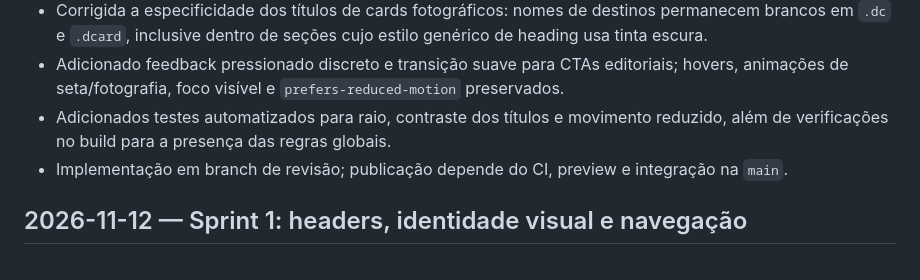
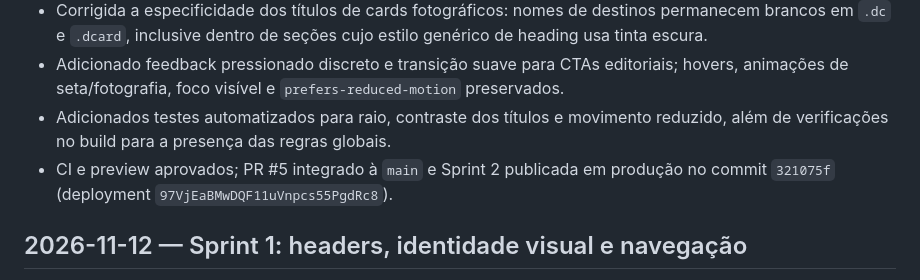
Before and after one commit to GabrielGonzagaSilva/Aureum-Site-Comercial, a Markdown page: docs/CHANGELOG.md, the part around the change. GitHub-like rendering.

Commit message:
docs: record Sprint 2 production release

```diff
--- a/docs/CHANGELOG.md
+++ b/docs/CHANGELOG.md
@@ -9,7 +9,7 @@ Todas as mudanças relevantes devem ser registradas aqui.
 - Corrigida a especificidade dos títulos de cards fotográficos: nomes de destinos permanecem brancos em `.dc` e `.dcard`, inclusive dentro de seções cujo estilo genérico de heading usa tinta escura.
 - Adicionado feedback pressionado discreto e transição suave para CTAs editoriais; hovers, animações de seta/fotografia, foco visível e `prefers-reduced-motion` preservados.
 - Adicionados testes automatizados para raio, contraste dos títulos e movimento reduzido, além de verificações no build para a presença das regras globais.
-- Implementação em branch de revisão; publicação depende do CI, preview e integração na `main`.
+- CI e preview aprovados; PR #5 integrado à `main` e Sprint 2 publicada em produção no commit `321075f` (deployment `97VjEaBMwDQF11uVnpcs55PgdRc8`).
 
 ## 2026-11-12 — Sprint 1: headers, identidade visual e navegação
 
```
